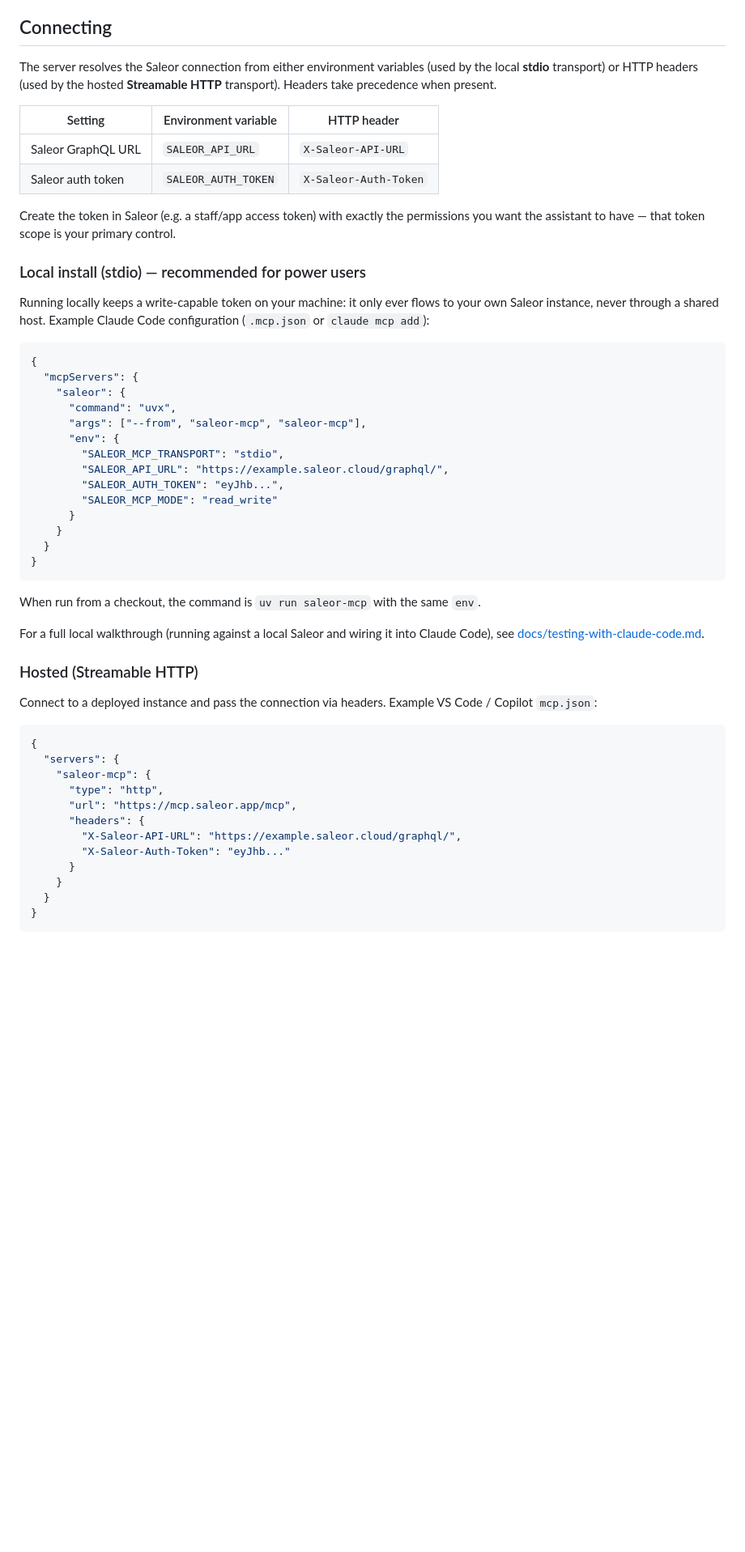
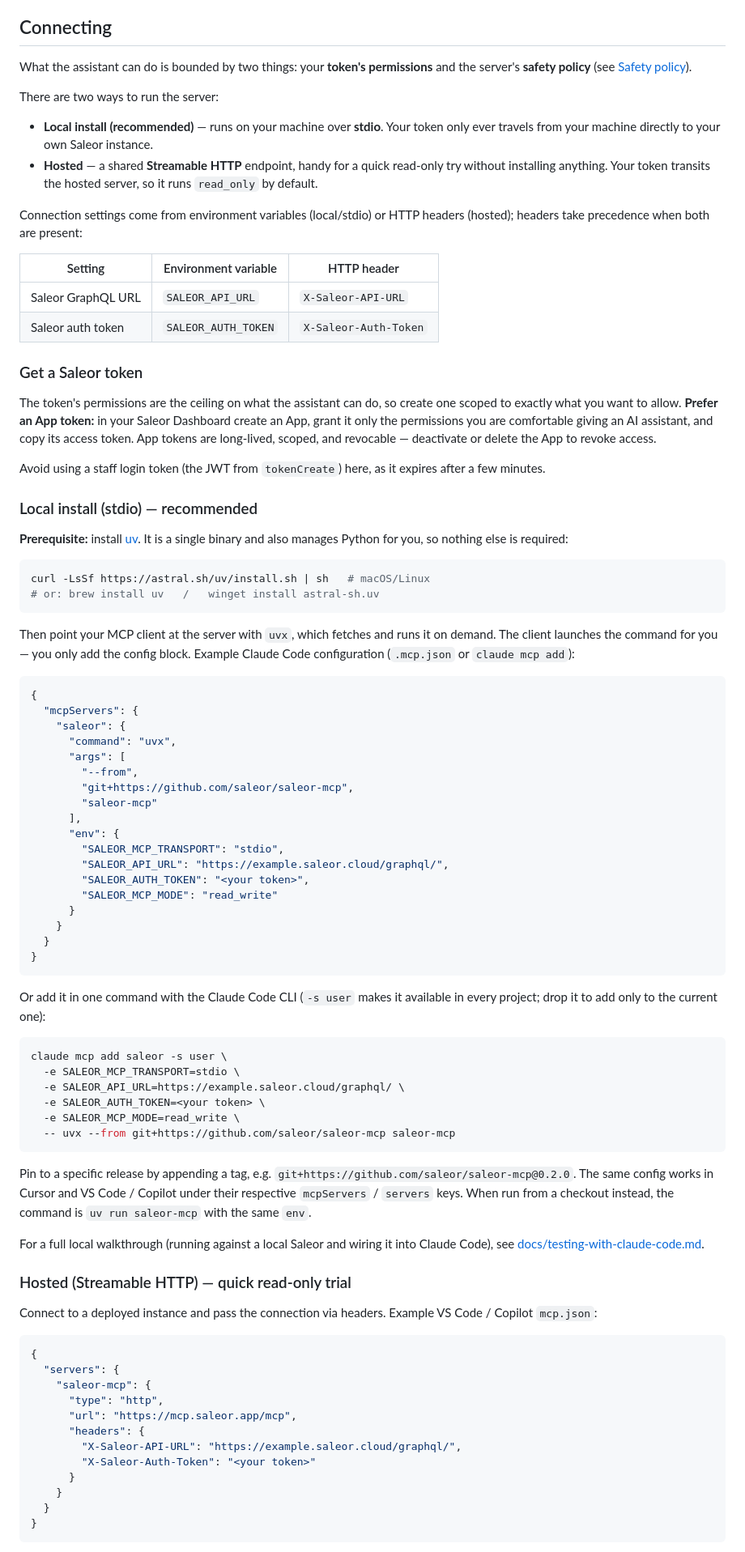
Before and after one commit to saleor/saleor-mcp, a Markdown page: README.md, the part around one of its changes. Shown at 81% size. GitHub-like rendering; blank space fills up the shorter version.

Commit message:
Prefer local stdio mode

````diff
--- a/README.md
+++ b/README.md
@@ -26,34 +26,64 @@ It also exposes the full schema as an MCP resource (`saleor://schema/graphql`) a
 
 ## Connecting
 
-The server resolves the Saleor connection from either environment variables (used by
-the local **stdio** transport) or HTTP headers (used by the hosted **Streamable HTTP**
-transport). Headers take precedence when present.
+What the assistant can do is bounded by two things: your **token's permissions** and
+the server's **safety policy** (see [Safety policy](#safety-policy)).
+
+There are two ways to run the server:
+
+- **Local install (recommended)** — runs on your machine over **stdio**. Your token
+  only ever travels from your machine directly to your own Saleor instance.
+- **Hosted** — a shared **Streamable HTTP** endpoint, handy for a quick read-only try
+  without installing anything. Your token transits the hosted server, so it runs
+  `read_only` by default.
+
+Connection settings come from environment variables (local/stdio) or HTTP headers
+(hosted); headers take precedence when both are present:
 
 | Setting | Environment variable | HTTP header |
 | --- | --- | --- |
 | Saleor GraphQL URL | `SALEOR_API_URL` | `X-Saleor-API-URL` |
 | Saleor auth token | `SALEOR_AUTH_TOKEN` | `X-Saleor-Auth-Token` |
 
-Create the token in Saleor (e.g. a staff/app access token) with exactly the
-permissions you want the assistant to have — that token scope is your primary control.
+### Get a Saleor token
 
-### Local install (stdio) — recommended for power users
+The token's permissions are the ceiling on what the assistant can do, so create one
+scoped to exactly what you want to allow. **Prefer an App token:** in your Saleor
+Dashboard create an App, grant it only the permissions
+you are comfortable giving an AI assistant, and copy its access token. App tokens are
+long-lived, scoped, and revocable — deactivate or delete the App to revoke access.
 
-Running locally keeps a write-capable token on your machine: it only ever flows to
-your own Saleor instance, never through a shared host. Example Claude Code
-configuration (`.mcp.json` or `claude mcp add`):
+Avoid using a staff login token (the JWT from `tokenCreate`) here, as it expires after a
+few minutes.
+
+### Local install (stdio) — recommended
+
+**Prerequisite:** install [uv](https://docs.astral.sh/uv/). It is a single binary and
+also manages Python for you, so nothing else is required:
+
+```bash
+curl -LsSf https://astral.sh/uv/install.sh | sh   # macOS/Linux
+# or: brew install uv   /   winget install astral-sh.uv
+```
+
+Then point your MCP client at the server with `uvx`, which fetches and runs it on
+demand. The client launches the command for you — you only add the config
+block. Example Claude Code configuration (`.mcp.json` or `claude mcp add`):
 
 ```json
 {
   "mcpServers": {
     "saleor": {
       "command": "uvx",
-      "args": ["--from", "saleor-mcp", "saleor-mcp"],
+      "args": [
+        "--from",
+        "git+https://github.com/saleor/saleor-mcp",
+        "saleor-mcp"
+      ],
       "env": {
         "SALEOR_MCP_TRANSPORT": "stdio",
         "SALEOR_API_URL": "https://example.saleor.cloud/graphql/",
-        "SALEOR_AUTH_TOKEN": "eyJhb...",
+        "SALEOR_AUTH_TOKEN": "<your token>",
         "SALEOR_MCP_MODE": "read_write"
       }
     }
@@ -61,12 +91,27 @@ configuration (`.mcp.json` or `claude mcp add`):
 }
 ```
 
-When run from a checkout, the command is `uv run saleor-mcp` with the same `env`.
+Or add it in one command with the Claude Code CLI (`-s user` makes it available in
+every project; drop it to add only to the current one):
+
+```bash
+claude mcp add saleor -s user \
+  -e SALEOR_MCP_TRANSPORT=stdio \
+  -e SALEOR_API_URL=https://example.saleor.cloud/graphql/ \
+  -e SALEOR_AUTH_TOKEN=<your token> \
+  -e SALEOR_MCP_MODE=read_write \
+  -- uvx --from git+https://github.com/saleor/saleor-mcp saleor-mcp
+```
+
+Pin to a specific release by appending a tag, e.g.
+`git+https://github.com/saleor/saleor-mcp@0.2.0`. The same config works in Cursor and
+VS Code / Copilot under their respective `mcpServers` / `servers` keys. When run from a
+checkout instead, the command is `uv run saleor-mcp` with the same `env`.
 
 For a full local walkthrough (running against a local Saleor and wiring it into Claude
 Code), see [docs/testing-with-claude-code.md](docs/testing-with-claude-code.md).
 
-### Hosted (Streamable HTTP)
+### Hosted (Streamable HTTP) — quick read-only trial
 
 Connect to a deployed instance and pass the connection via headers. Example VS Code /
 Copilot `mcp.json`:
@@ -79,7 +124,7 @@ Copilot `mcp.json`:
       "url": "https://mcp.saleor.app/mcp",
       "headers": {
         "X-Saleor-API-URL": "https://example.saleor.cloud/graphql/",
-        "X-Saleor-Auth-Token": "eyJhb..."
+        "X-Saleor-Auth-Token": "<your token>"
       }
     }
   }
````
Also changed, not shown: other parts of README.md (+2 -3 lines).
